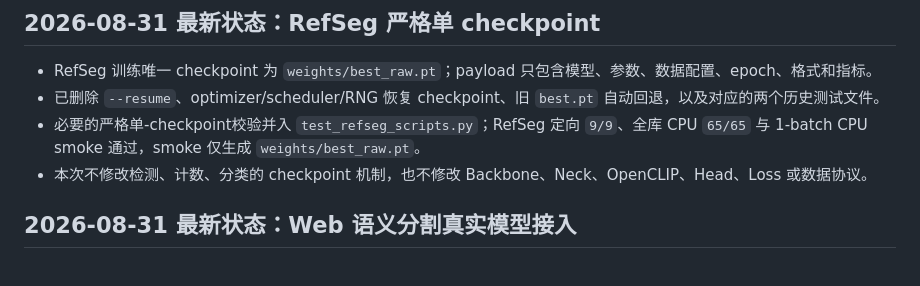
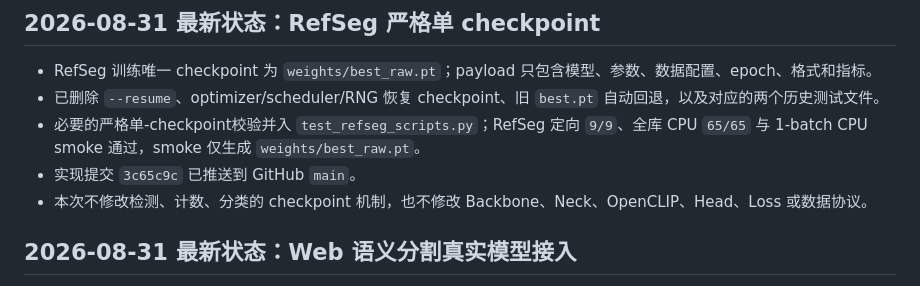
Before and after one commit to kaji0667/segmentation, a Markdown page: CURRENT_STATE.md, the part around the change. Drawn GitHub-style.

```diff
--- a/CURRENT_STATE.md
+++ b/CURRENT_STATE.md
@@ -7,6 +7,7 @@
 - RefSeg 训练唯一 checkpoint 为 `weights/best_raw.pt`；payload 只包含模型、参数、数据配置、epoch、格式和指标。
 - 已删除 `--resume`、optimizer/scheduler/RNG 恢复 checkpoint、旧 `best.pt` 自动回退，以及对应的两个历史测试文件。
 - 必要的严格单-checkpoint校验并入 `test_refseg_scripts.py`；RefSeg 定向 `9/9`、全库 CPU `65/65` 与 1-batch CPU smoke 通过，smoke 仅生成 `weights/best_raw.pt`。
+- 实现提交 `3c65c9c` 已推送到 GitHub `main`。
 - 本次不修改检测、计数、分类的 checkpoint 机制，也不修改 Backbone、Neck、OpenCLIP、Head、Loss 或数据协议。
 
 ## 2026-08-31 最新状态：Web 语义分割真实模型接入
```
Also changed, not shown: DEVELOPMENT_LOG.md (+1 -0 lines), THREAD_CHANGE_LOG.md (+1 -0 lines).
